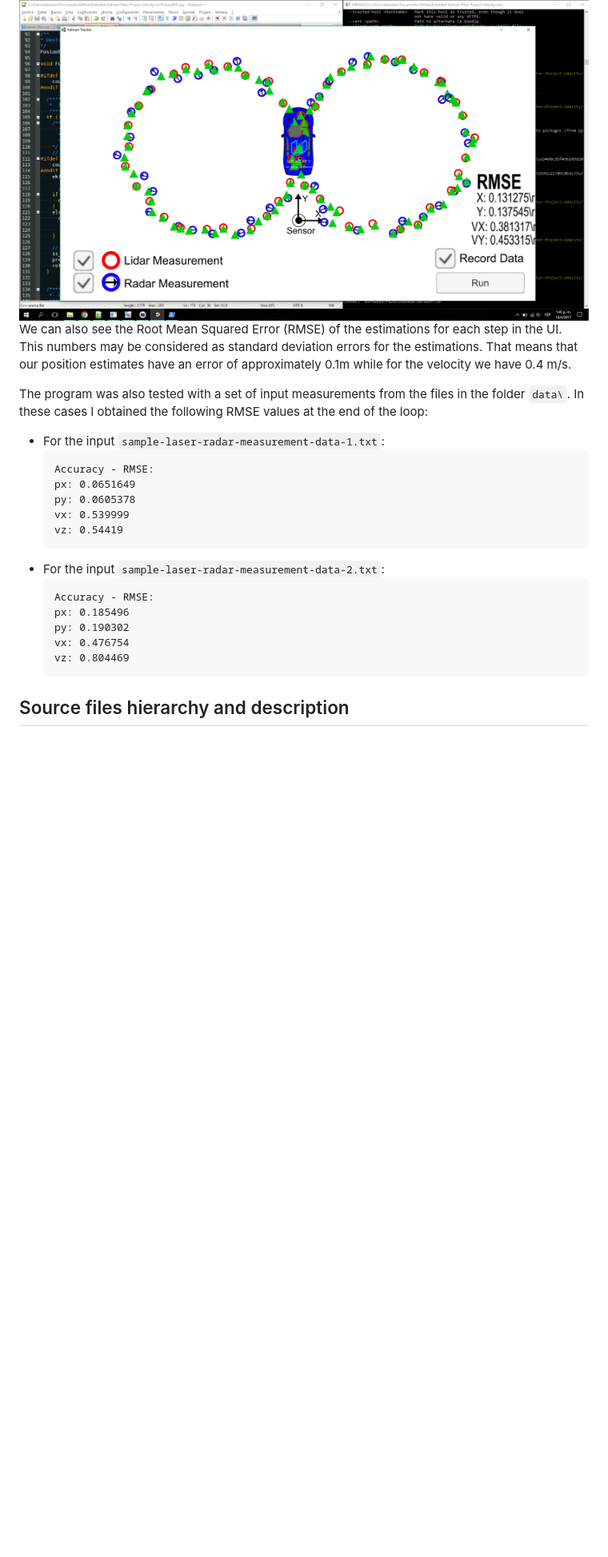
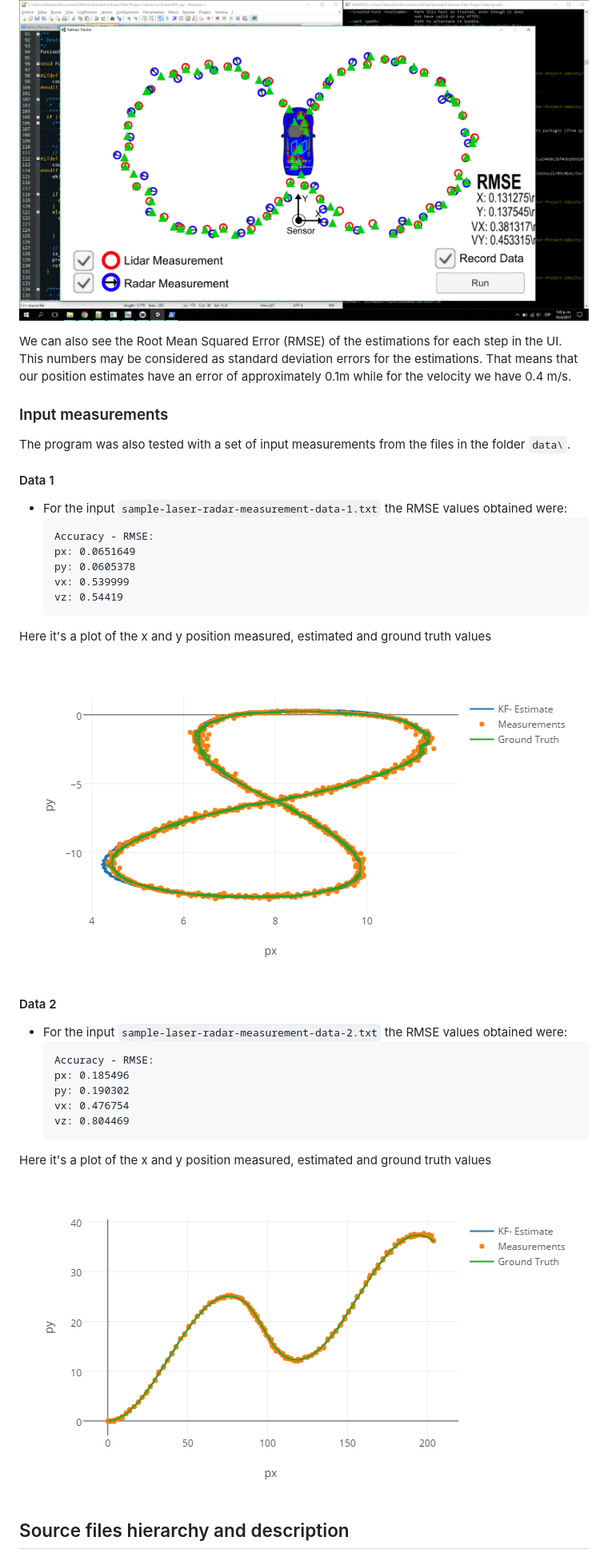
Before and after one commit to sebastian-sampayo/Extended-Kalman-Filter-Project-Udacity, a Markdown page: README.md, the part around the change printed below. Shown: that part at 80% size. Drawn GitHub-style; pictures changed too: img/sample1_p.png, img/sample2_p.png; blank space fills up the shorter version.

Commit message:
visualizations

````diff
--- a/README.md
+++ b/README.md
@@ -15,11 +19,14 @@ In the next figure we can see the lidar and radar position measurements (as red
 ![Simulator][simulation]
+
 We can also see the Root Mean Squared Error (RMSE) of the estimations for each step in the UI.
 This numbers may be considered as standard deviation errors for the estimations.
 That means that our position estimates have an error of approximately 0.1m while for the velocity we have 0.4 m/s.
 
+### Input measurements
 The program was also tested with a set of input measurements from the files in the folder `data\`.
-In these cases I obtained the following RMSE values at the end of the loop:
-- For the input `sample-laser-radar-measurement-data-1.txt`:
+
+#### Data 1
+- For the input `sample-laser-radar-measurement-data-1.txt` the RMSE values obtained were:
   ```
   Accuracy - RMSE:
   px: 0.0651649
@@ -27,7 +34,13 @@ In these cases I obtained the following RMSE values at the end of the loop:
   vx: 0.539999
   vz: 0.54419
   ```
-- For the input `sample-laser-radar-measurement-data-2.txt`:
+
+Here it's a plot of the x and y position measured, estimated and ground truth values
+
+![Data 1][sample1]
+
+#### Data 2
+- For the input `sample-laser-radar-measurement-data-2.txt` the RMSE values obtained were:
   ```
   Accuracy - RMSE:
   px: 0.185496
@@ -35,6 +48,10 @@ In these cases I obtained the following RMSE values at the end of the loop:
   vx: 0.476754
   vz: 0.804469
   ```
+
+Here it's a plot of the x and y position measured, estimated and ground truth values
+
+![Data 2][sample2]
 
 ## Source files hierarchy and description
 - main.cpp : Main program. Reads in measurements and apply Sensor Fusion algorithm.
````
Also changed, not shown: other parts of README.md (+5 -1 lines).
